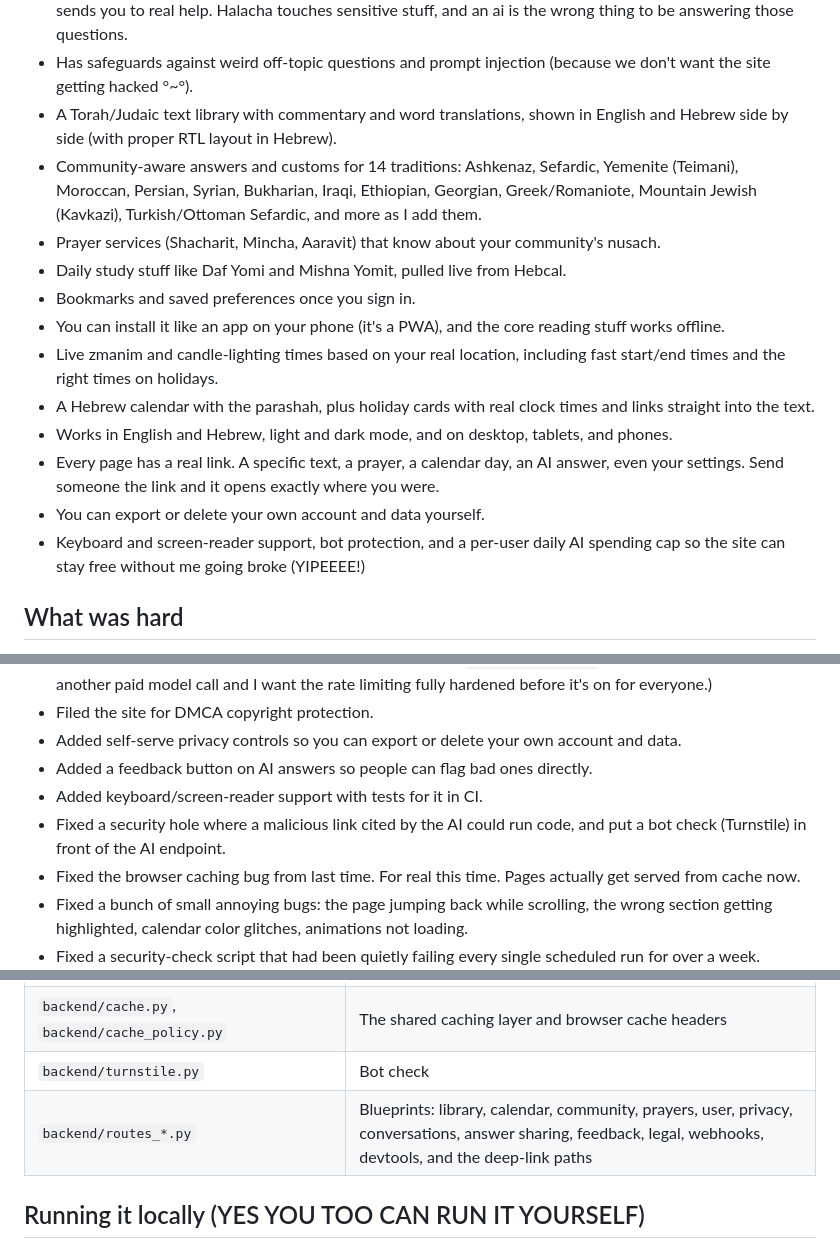
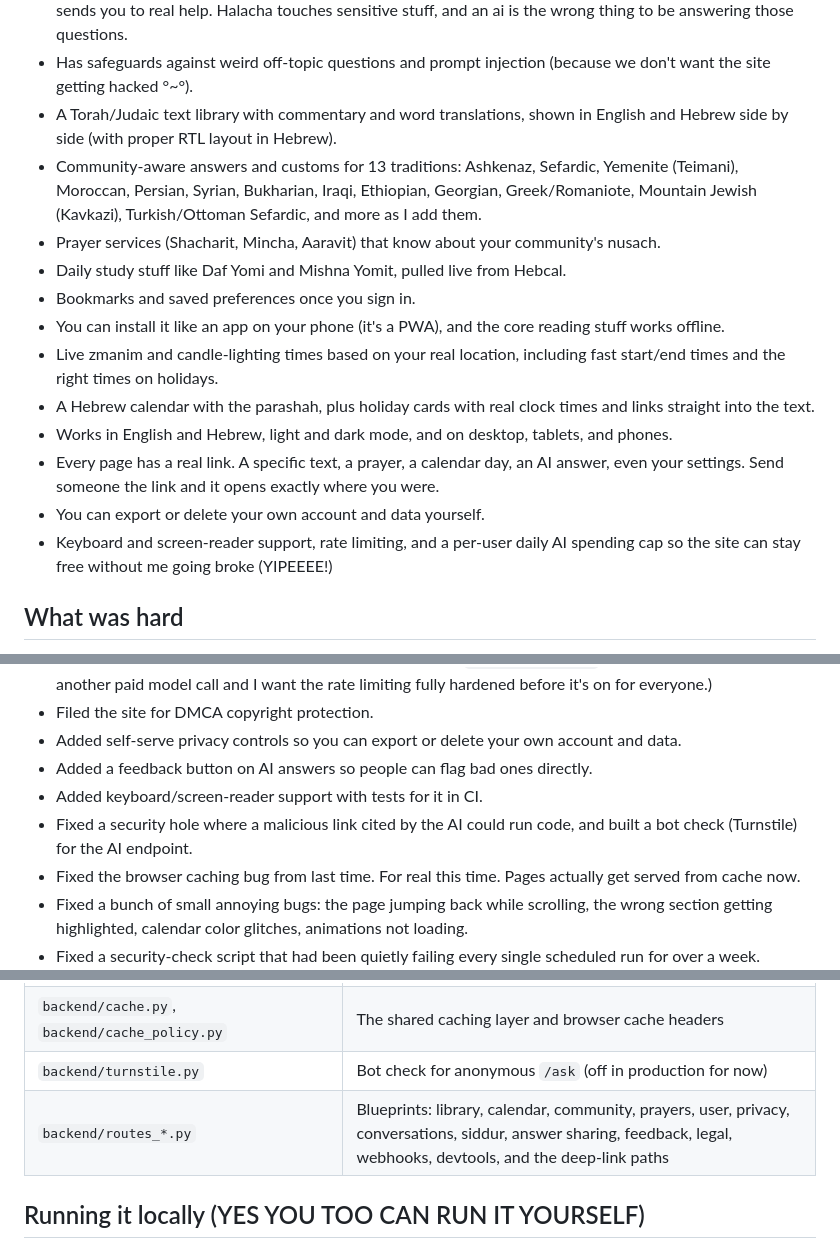
Before and after one commit to akivayevdayev-debug/Shelah_app, a Markdown page: README.md, 3 parts joined by grey strips. Rendered like a GitHub page.

```diff
--- a/README.md
+++ b/README.md
@@ -22,7 +22,7 @@ One quick but important thing before anything else: **Sh'elah is for learning, n
 - Refuses to touch anything medical, mental-health, or abuse-related. Instead of the AI trying to answer, it sends you to real help. Halacha touches sensitive stuff, and an ai is the wrong thing to be answering those questions.
 - Has safeguards against weird off-topic questions and prompt injection (because we don't want the site getting hacked °~°).
 - A Torah/Judaic text library with commentary and word translations, shown in English and Hebrew side by side (with proper RTL layout in Hebrew).
-- Community-aware answers and customs for 14 traditions: Ashkenaz, Sefardic, Yemenite (Teimani), Moroccan, Persian, Syrian, Bukharian, Iraqi, Ethiopian, Georgian, Greek/Romaniote, Mountain Jewish (Kavkazi), Turkish/Ottoman Sefardic, and more as I add them.
+- Community-aware answers and customs for 13 traditions: Ashkenaz, Sefardic, Yemenite (Teimani), Moroccan, Persian, Syrian, Bukharian, Iraqi, Ethiopian, Georgian, Greek/Romaniote, Mountain Jewish (Kavkazi), Turkish/Ottoman Sefardic, and more as I add them.
 - Prayer services (Shacharit, Mincha, Aaravit) that know about your community's nusach.
 - Daily study stuff like Daf Yomi and Mishna Yomit, pulled live from Hebcal.
 - Bookmarks and saved preferences once you sign in.
@@ -32,7 +32,7 @@ One quick but important thing before anything else: **Sh'elah is for learning, n
 - Works in English and Hebrew, light and dark mode, and on desktop, tablets, and phones.
 - Every page has a real link. A specific text, a prayer, a calendar day, an AI answer, even your settings. Send someone the link and it opens exactly where you were.
 - You can export or delete your own account and data yourself.
-- Keyboard and screen-reader support, bot protection, and a per-user daily AI spending cap so the site can stay free without me going broke (YIPEEEE!)
+- Keyboard and screen-reader support, rate limiting, and a per-user daily AI spending cap so the site can stay free without me going broke (YIPEEEE!)
 
 ## What was hard
 
@@ -89,7 +89,7 @@ When I first put Sh'elah up it could already answer questions using primary sour
 - Added self-serve privacy controls so you can export or delete your own account and data.
 - Added a feedback button on AI answers so people can flag bad ones directly.
 - Added keyboard/screen-reader support with tests for it in CI.
-- Fixed a security hole where a malicious link cited by the AI could run code, and put a bot check (Turnstile) in front of the AI endpoint.
+- Fixed a security hole where a malicious link cited by the AI could run code, and built a bot check (Turnstile) for the AI endpoint.
 - Fixed the browser caching bug from last time. For real this time. Pages actually get served from cache now.
 - Fixed a bunch of small annoying bugs: the page jumping back while scrolling, the wrong section getting highlighted, calendar color glitches, animations not loading.
 - Fixed a security-check script that had been quietly failing every single scheduled run for over a week. Nobody told me. Not even the script.
@@ -232,8 +232,8 @@ The full breakdown is in [docs/SERVICE_ARCHITECTURE.md](docs/SERVICE_ARCHITECTUR
 | `backend/rate_limit.py` | The sitewide rate limiter (with its own circuit breaker) |
 | `backend/health_check.py` | Circuit breakers for external APIs |
 | `backend/cache.py`, `backend/cache_policy.py` | The shared caching layer and browser cache headers |
-| `backend/turnstile.py` | Bot check |
-| `backend/routes_*.py` | Blueprints: library, calendar, community, prayers, user, privacy, conversations, answer sharing, feedback, legal, webhooks, devtools, and the deep-link paths |
+| `backend/turnstile.py` | Bot check for anonymous `/ask` (off in production for now) |
+| `backend/routes_*.py` | Blueprints: library, calendar, community, prayers, user, privacy, conversations, siddur, answer sharing, feedback, legal, webhooks, devtools, and the deep-link paths |
 
 ## Running it locally (YES YOU TOO CAN RUN IT YOURSELF)
 
```
Also changed, not shown: other parts of README.md (+10 -8 lines).
